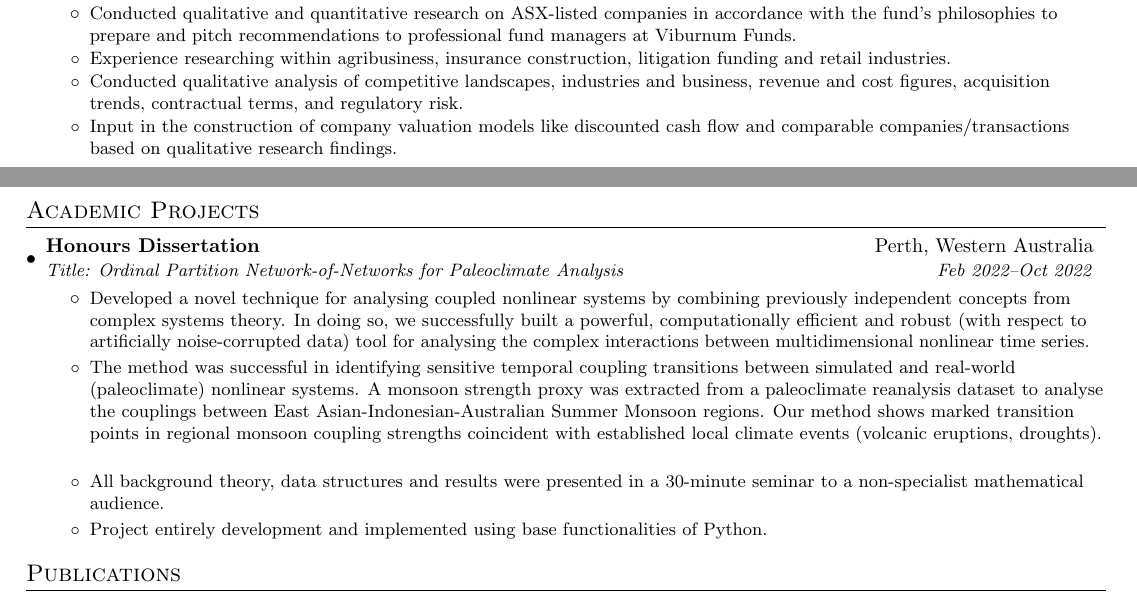
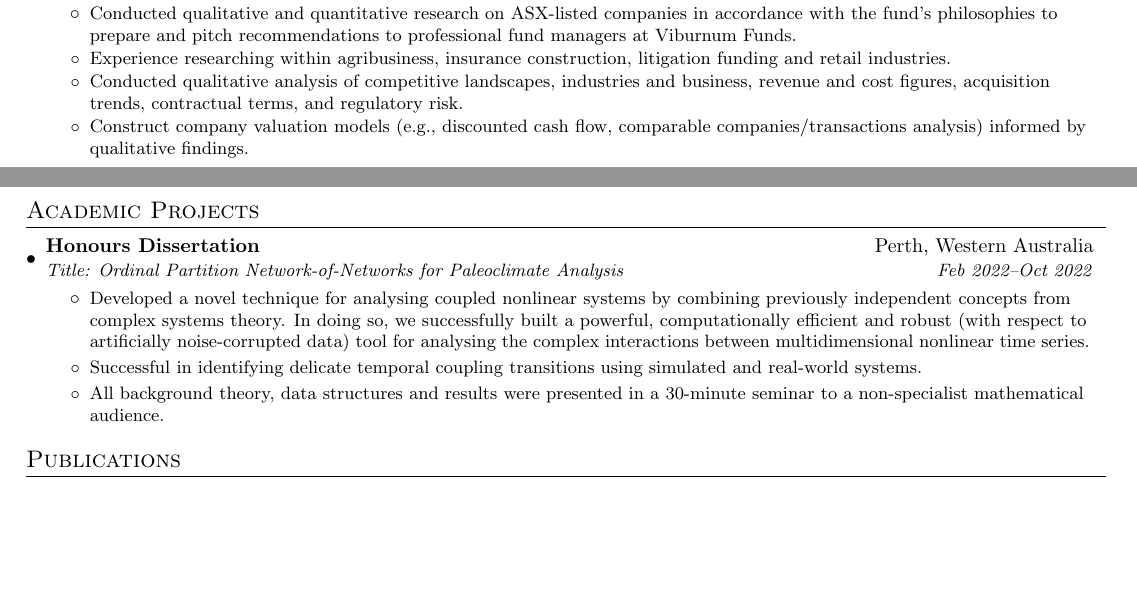
Before and after one commit to dempz/resume, a LaTeX CV (resume.tex): two parts of pages 1 and 2 of 2, joined at a grey line, cut so that both start at the same text, the shorter picture padded with empty space. Compiled offline with pdfLaTeX.

Commit message:
minor tweaks

```diff
--- a/resume.tex
+++ b/resume.tex
@@ -181,7 +181,7 @@
     \resumeItem{}{Conducted qualitative and quantitative research on ASX-listed companies in accordance with the fund’s philosophies to prepare and pitch recommendations to professional fund managers at Viburnum Funds.}
     \resumeItem{}{Experience researching within agribusiness, insurance construction, litigation funding and retail industries.}
     \resumeItem{}{Conducted qualitative analysis of competitive landscapes, industries and business, revenue and cost figures, acquisition trends, contractual terms, and regulatory risk.}
-    \resumeItem{}{Input in the construction of company valuation models like discounted cash flow and comparable companies/transactions based on qualitative research findings.}
+    \resumeItem{}{Construct company valuation models (e.g., discounted cash flow, comparable companies/transactions analysis) informed by qualitative findings.}
     \resumeItemListEnd
 
 \resumeSubHeadingListEnd
@@ -194,9 +194,8 @@
     {Title: Ordinal Partition Network-of-Networks for Paleoclimate Analysis}{Feb 2022\textendash Oct 2022}
     \resumeItemListStart
     \resumeItem{}{Developed a novel technique for analysing coupled nonlinear systems by combining previously independent concepts from complex systems theory. In doing so, we successfully built a powerful, computationally efficient and robust (with respect to artificially noise-corrupted data) tool for analysing the complex interactions between multidimensional nonlinear time series.}
-    \resumeItem{}{The method was successful in identifying sensitive temporal coupling transitions between simulated and real-world (paleoclimate) nonlinear systems. A monsoon strength proxy was extracted from a paleoclimate reanalysis dataset to analyse the couplings between East Asian-Indonesian-Australian Summer Monsoon regions. Our method shows marked transition points in regional monsoon coupling strengths coincident with established local climate events (volcanic eruptions, droughts).}
+    \resumeItem{}{Successful in identifying delicate temporal coupling transitions using simulated and real-world systems.}
     \resumeItem{}{All background theory, data structures and results were presented in a 30-minute seminar to a non-specialist mathematical audience.}
-    \resumeItem{}{Project entirely development and implemented using base functionalities of Python.}
     \resumeItemListEnd
 \resumeSubHeadingListEnd
 
```
Also changed, not shown: resume.pdf, 6 other files.
